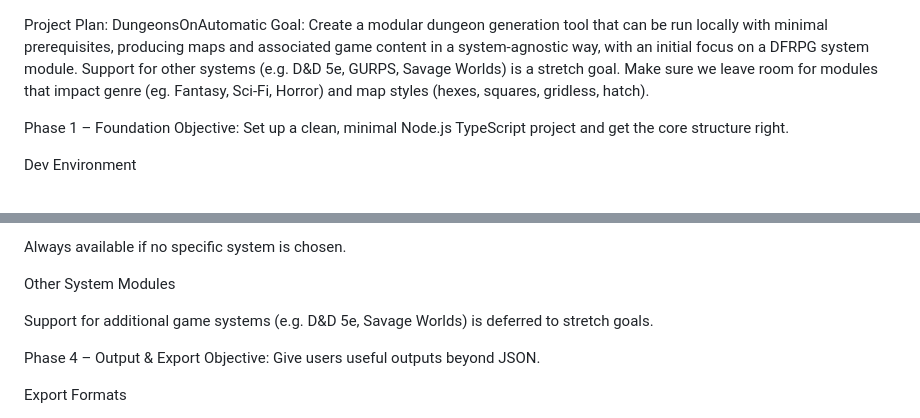
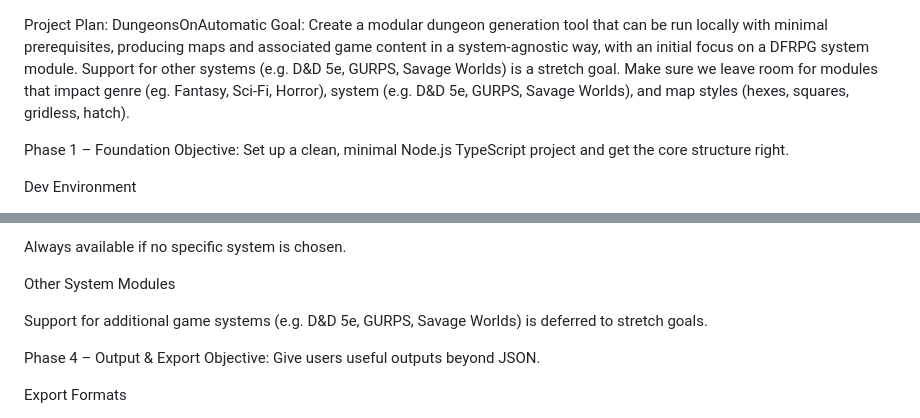
Before and after one commit to Zuljita/DungeonsOnAutomatic, a Markdown page: PROJECT_PLAN.md, 2 parts joined by grey strips. Drawn GitHub-style.

Commit message:
docs: clarify stretch goal system support

```diff
--- a/PROJECT_PLAN.md
+++ b/PROJECT_PLAN.md
@@ -1,6 +1,6 @@
 Project Plan: DungeonsOnAutomatic
 Goal:
-Create a modular dungeon generation tool that can be run locally with minimal prerequisites, producing maps and associated game content in a system-agnostic way, with an initial focus on a DFRPG system module. Support for other systems (e.g. D&D 5e, GURPS, Savage Worlds) is a stretch goal. Make sure we leave room for modules that impact genre (eg. Fantasy, Sci-Fi, Horror) and map styles (hexes, squares, gridless, hatch).
+Create a modular dungeon generation tool that can be run locally with minimal prerequisites, producing maps and associated game content in a system-agnostic way, with an initial focus on a DFRPG system module. Support for other systems (e.g. D&D 5e, GURPS, Savage Worlds) is a stretch goal. Make sure we leave room for modules that impact genre (eg. Fantasy, Sci-Fi, Horror), system (e.g. D&D 5e, GURPS, Savage Worlds), and map styles (hexes, squares, gridless, hatch).
 
 Phase 1 – Foundation
 Objective: Set up a clean, minimal Node.js TypeScript project and get the core structure right.
@@ -100,7 +100,7 @@ Always available if no specific system is chosen.
 
 Other System Modules
 
-Support for additional game systems (e.g. D&D 5e, Savage Worlds) is deferred to stretch goals.
+Support for additional game systems (e.g. D&D 5e, GURPS, Savage Worlds) is deferred to stretch goals.
 
 Phase 4 – Output & Export
 Objective: Give users useful outputs beyond JSON.
```
